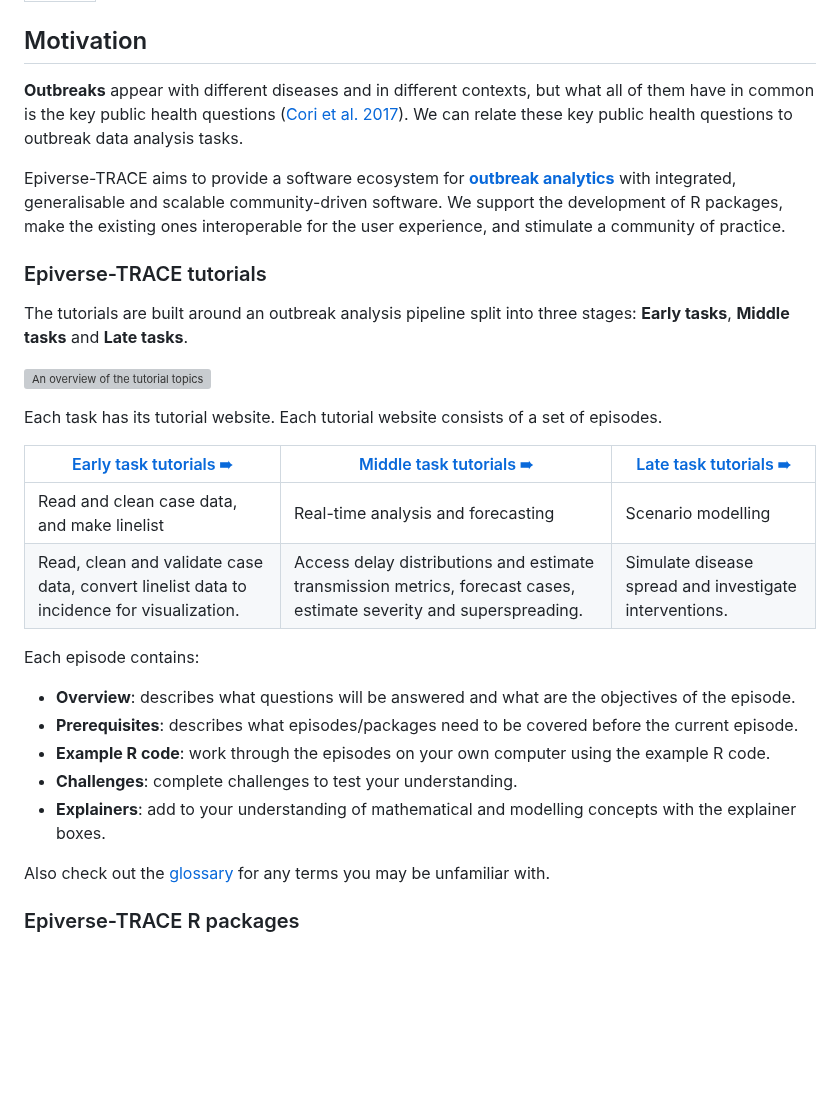
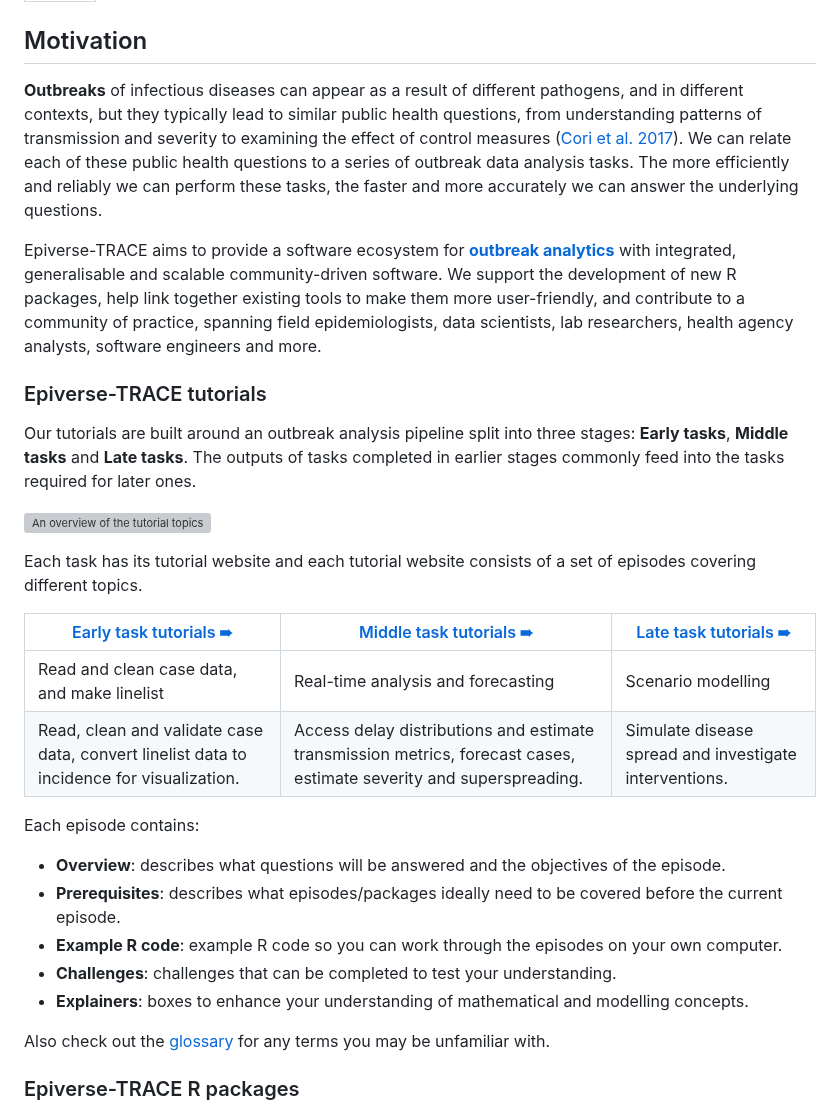
Before and after one commit to epiverse-trace/tutorials-middle, a Markdown page: learners/setup.md, the part around one of its changes. GitHub-like rendering; blank space fills up the shorter version; grey boxes are pictures that could not be loaded.

Commit message:
update setup from early tutorials

```diff
--- a/learners/setup.md
+++ b/learners/setup.md
@@ -4,17 +4,18 @@ title: Setup
 
 ## Motivation
 
-**Outbreaks** appear with different diseases and in different contexts, but what all of them have in common is the key public health questions ([Cori et al. 2017](https://royalsocietypublishing.org/doi/10.1098/rstb.2016.0371#d1e605)). We can relate these key public health questions to outbreak data analysis tasks.
+**Outbreaks** of infectious diseases can appear as a result of different pathogens, and in different contexts, but they typically lead to similar public health questions, from understanding patterns of transmission and severity to examining the effect of control measures ([Cori et al. 2017](https://royalsocietypublishing.org/doi/10.1098/rstb.2016.0371#d1e605)). We can relate each of these public health questions to a series of outbreak data analysis tasks. The more efficiently and reliably we can perform these tasks, the faster and more accurately we can answer the underlying questions.
 
-Epiverse-TRACE aims to provide a software ecosystem for [**outbreak analytics**](reference.md#outbreakanalytics) with integrated, generalisable and scalable community-driven software. We support the development of R packages, make the existing ones interoperable for the user experience, and stimulate a community of practice.
+Epiverse-TRACE aims to provide a software ecosystem for [**outbreak analytics**](reference.md#outbreakanalytics) with integrated, generalisable and scalable community-driven software. We support the development of new R packages, help link together existing tools to make them more user-friendly, and contribute to a community of practice, spanning field epidemiologists, data scientists, lab researchers, health agency analysts, software engineers and more.
 
 ### Epiverse-TRACE tutorials
 
-The tutorials are built around an outbreak analysis pipeline split into three stages: **Early tasks**, **Middle tasks** and **Late tasks**.
+Our tutorials are built around an outbreak analysis pipeline split into three stages: **Early tasks**, **Middle tasks** and **Late tasks**. The outputs of tasks completed in earlier stages commonly feed into the tasks required for later ones.
+
 
 ![An overview of the tutorial topics](https://epiverse-trace.github.io/task_pipeline-minimal.svg)
 
-Each task has its tutorial website. Each tutorial website consists of a set of episodes.
+Each task has its tutorial website and each tutorial website consists of a set of episodes covering different topics.
 
 | [Early task tutorials ➠](https://epiverse-trace.github.io/tutorials-early/) | [Middle task tutorials ➠](https://epiverse-trace.github.io/tutorials-middle) | [Late task tutorials ➠](https://epiverse-trace.github.io/tutorials-late/) |
 |---|---|---|
@@ -23,9 +24,9 @@ Each task has its tutorial website. Each tutorial website consists of a set of e
 
 Each episode contains:
 
-+ **Overview**: describes what questions will be answered and what are the objectives of the episode.
-+ **Prerequisites**: describes what episodes/packages need to be covered before the current episode.
-+ **Example R code**: work through the episodes on your own computer using the example R code.
-+ **Challenges**: complete challenges to test your understanding.
-+ **Explainers**: add to your understanding of mathematical and modelling concepts with the explainer boxes.
++ **Overview**: describes what questions will be answered and the objectives of the episode.
++ **Prerequisites**: describes what episodes/packages ideally need to be covered before the current episode.
++ **Example R code**: example R code so you can work through the episodes on your own computer.
++ **Challenges**: challenges that can be completed to test your understanding.
++ **Explainers**: boxes to enhance your understanding of mathematical and modelling concepts.
 
```
Also changed, not shown: other parts of learners/setup.md (+1 -1 lines).
